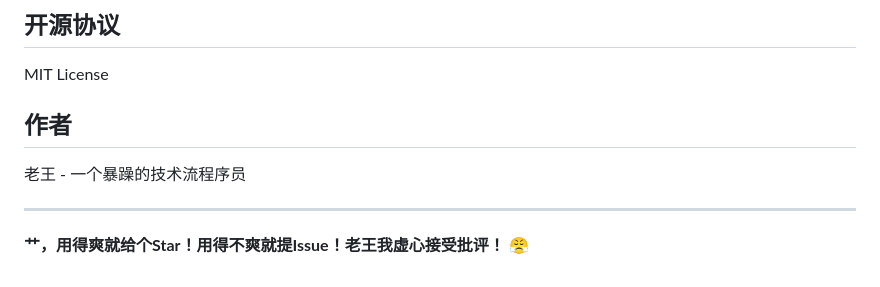
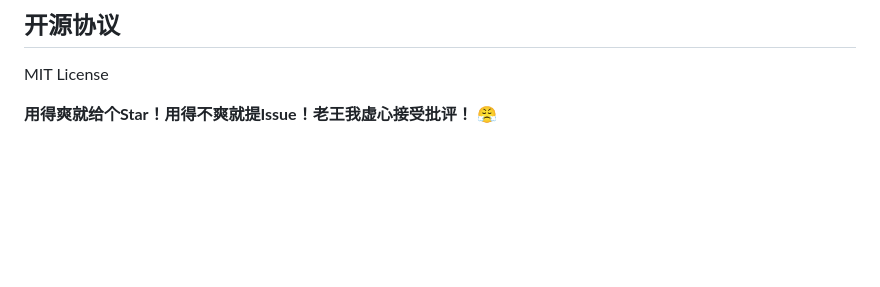
Before and after one commit to dwdw530/downLoad, a Markdown page: README.md, the part around the change. Drawn GitHub-style; blank space fills up the shorter version.

```diff
--- a/README.md
+++ b/README.md
@@ -380,10 +380,4 @@ pip install customtkinter
 
 MIT License
 
-## 作者
-
-老王 - 一个暴躁的技术流程序员
-
----
-
-**艹，用得爽就给个Star！用得不爽就提Issue！老王我虚心接受批评！** 😤
+**用得爽就给个Star！用得不爽就提Issue！老王我虚心接受批评！** 😤
```
